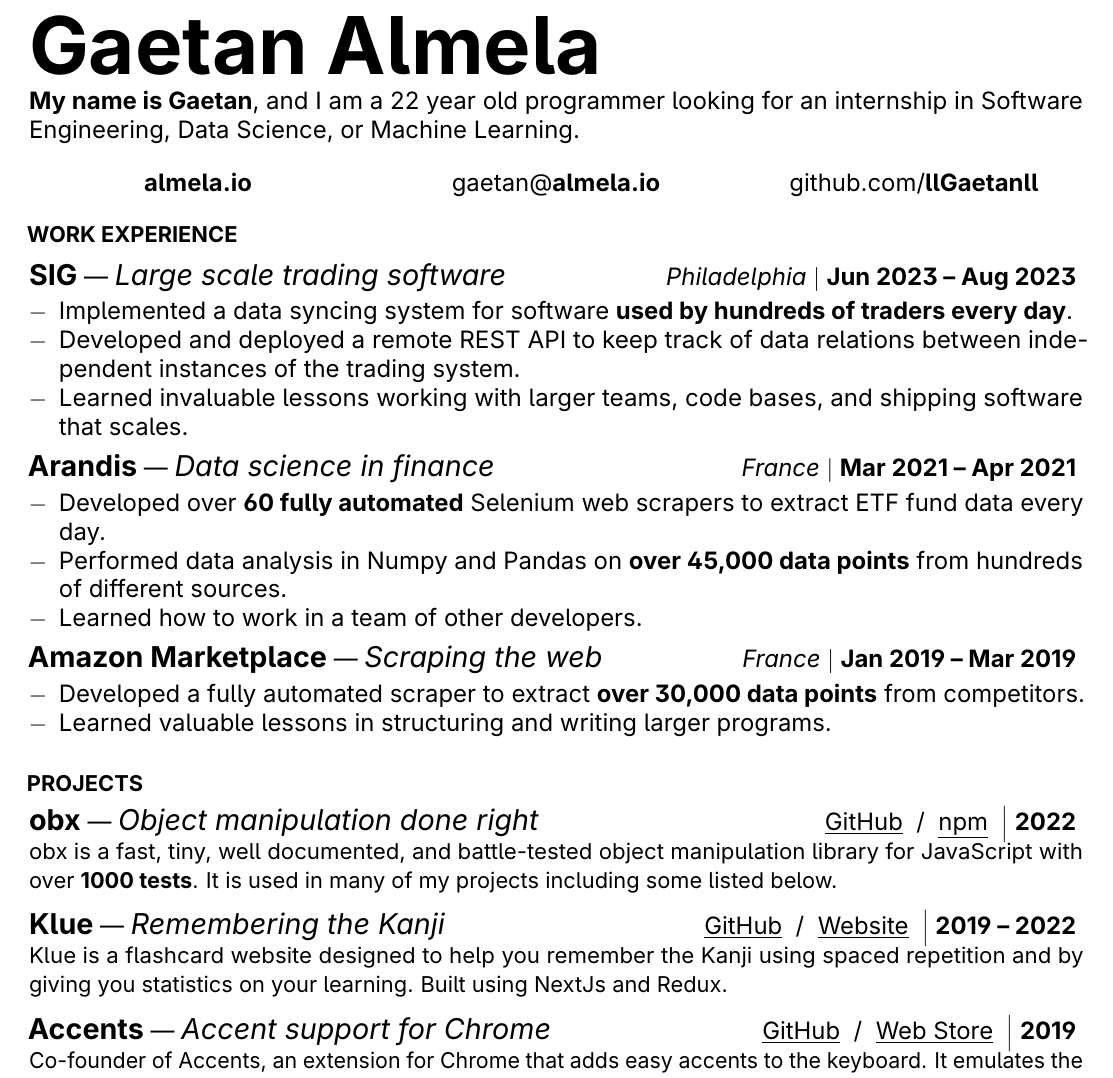
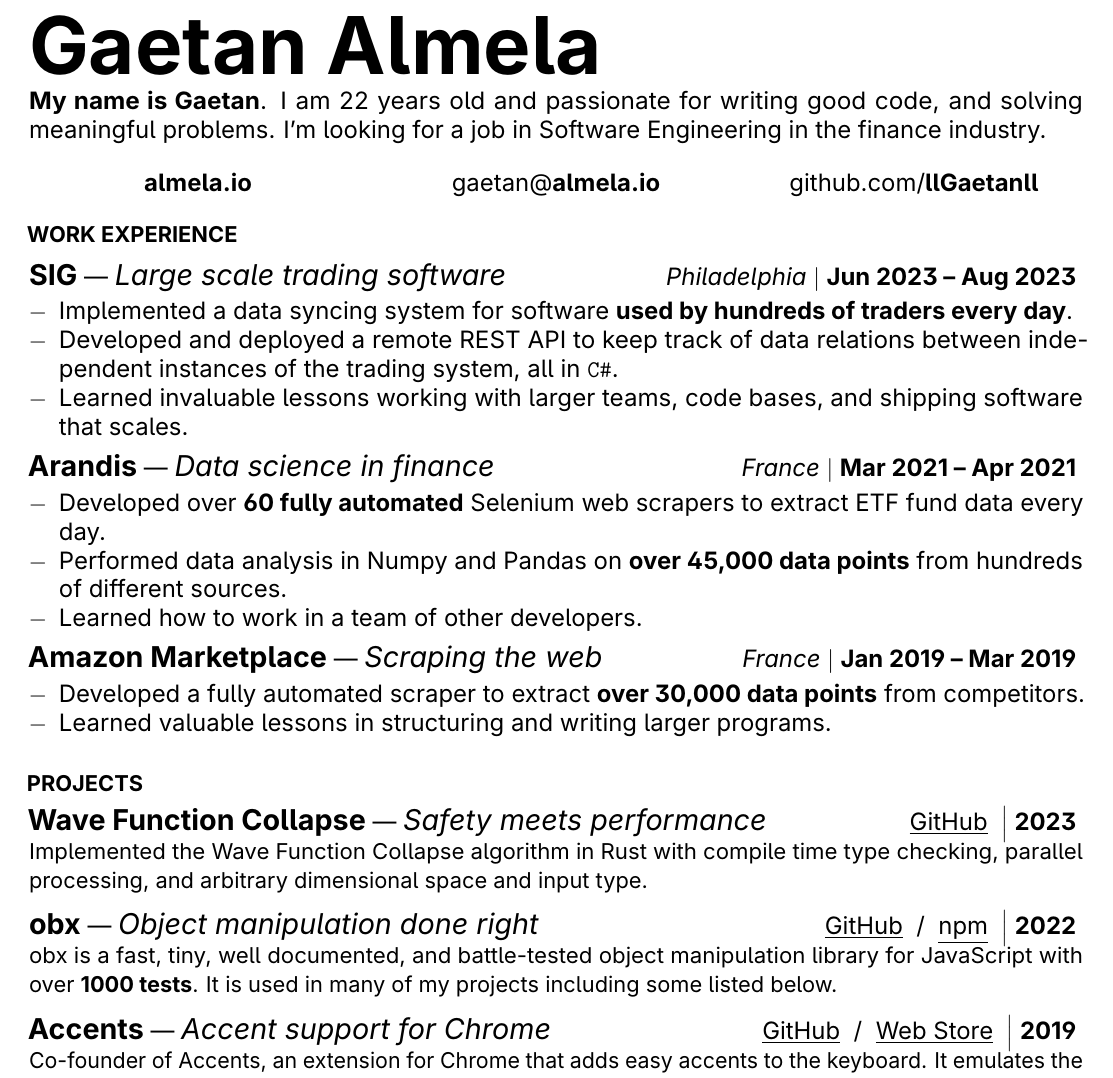
Before and after one commit to llGaetanll/cv, a LaTeX CV (cv.tex): part of page 1 of 2, cut so that both start at the same text. Compiled offline with pdfLaTeX.

Commit message:
added wave function collapse project

```diff
--- a/cv.tex
+++ b/cv.tex
@@ -110,8 +110,9 @@
 
     \smallskip
 
-    {\bf My name is Gaetan}, and I am a 22 year old programmer looking for an
-    internship in Software Engineering, Data Science, or Machine Learning.
+    {\bf My name is Gaetan}. I am 22 years old and passionate for writing good
+    code, and solving meaningful problems. I'm looking for a job in Software
+    Engineering in the finance industry.
 
     \begin{center}
       \begin{multicols}{3}
@@ -137,7 +138,8 @@
         \item[$-$] Implemented a data syncing system for software {\bf used by
           hundreds of traders every day}.
         \item[$-$] Developed and deployed a remote REST API to keep track of data
-          relations between independent instances of the trading system.
+          relations between independent instances of the trading system, all in
+          \texttt{C\#}.
         \item[$-$] Learned invaluable lessons working with larger teams,
           code bases, and shipping software that scales.
       \end{itemize}
@@ -173,6 +175,18 @@
 
     \section{Projects}
 
+    \bigtitle{Wave Function Collapse}{Safety meets performance}
+    {
+      \link{https://github.com/llGaetanll/wfc}{GitHub}
+      $\Big|$
+      \textbf{2023}
+    }
+    {
+      Implemented the Wave Function Collapse algorithm in Rust with compile
+      time type checking, parallel processing, and arbitrary dimensional
+      space and input type.
+    }
+
     \bigtitle{obx}{Object manipulation done right}
     {
       \link{https://github.com/llGaetanll/obx/}{GitHub}
@@ -187,19 +201,19 @@
       in many of my projects including some listed below.
     }
 
-    \bigtitle{Klue}{Remembering the Kanji}
-    {
-      \link{https://github.com/llGaetanll/Klue}{GitHub}
-      /
-      \link{https://klue.vercel.app/}{Website}
-      $\Big|$
-      \textbf{2019 -- 2022}
-    }
-    {
-      Klue is a flashcard website designed to help you remember the Kanji
-      using spaced repetition and by giving you statistics on your learning.
-      Built using NextJs and Redux.
-    }
+    % \bigtitle{Klue}{Remembering the Kanji}
+    % {
+    %   \link{https://github.com/llGaetanll/Klue}{GitHub}
+    %   /
+    %   \link{https://klue.vercel.app/}{Website}
+    %   $\Big|$
+    %   \textbf{2019 -- 2022}
+    % }
+    % {
+    %   Klue is a flashcard website designed to help you remember the Kanji
+    %   using spaced repetition and by giving you statistics on your learning.
+    %   Built using NextJs and Redux.
+    % }
 
     \bigtitle{Accents}{Accent support for Chrome}
     {
```
Also changed, not shown: cv.pdf.
